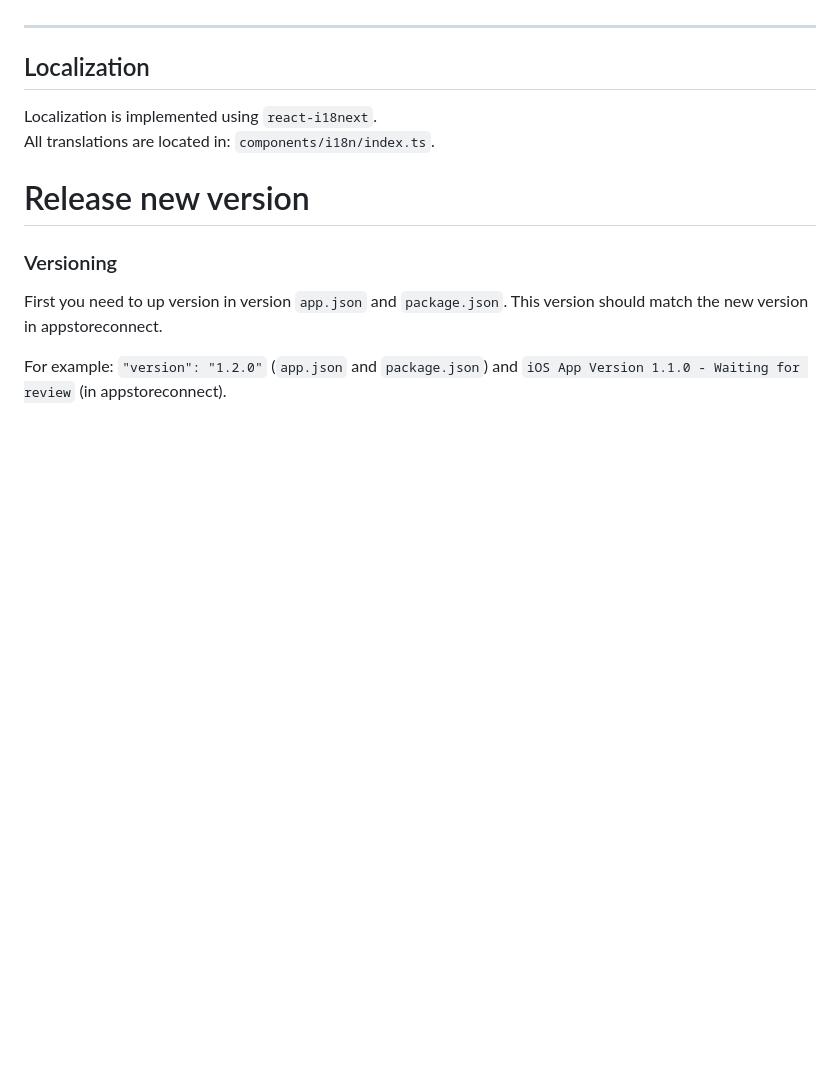
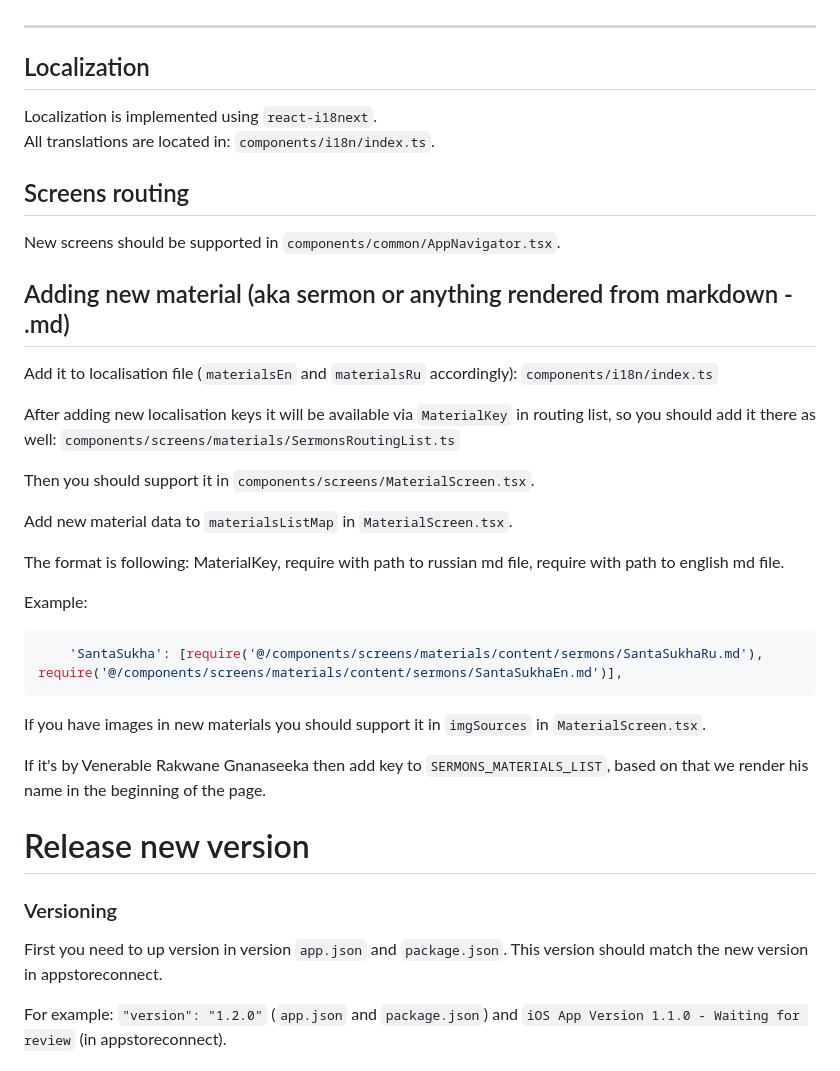
Before and after one commit to Kotebus/Bhavana, a Markdown page: README.md, the part around the change. Drawn GitHub-style; blank space fills up the shorter version.

Commit message:
More README

````diff
--- a/README.md
+++ b/README.md
@@ -198,6 +198,36 @@ All translations are located in: `components/i18n/index.ts`.
 [//]: # ()
 [//]: # (Локализация сделана через `react-i18next`, все переводы находятся в `components/i18n/index.ts`.)
 
+## Screens routing
+
+New screens should be supported in `components/common/AppNavigator.tsx`.
+
+## Adding new material (aka sermon or anything rendered from markdown - .md)
+
+Add it to localisation file (`materialsEn` and `materialsRu` accordingly): `components/i18n/index.ts`
+
+After adding new localisation keys it will be available via `MaterialKey` in routing list, so you should add it there as
+well: `components/screens/materials/SermonsRoutingList.ts`
+
+Then you should support it in `components/screens/MaterialScreen.tsx`.
+
+Add new material data to `materialsListMap` in `MaterialScreen.tsx`.
+
+The format is following: MaterialKey, require with path to russian md file, require with path to english md file.
+
+Example:
+```typescript
+    'SantaSukha': [require('@/components/screens/materials/content/sermons/SantaSukhaRu.md'), require('@/components/screens/materials/content/sermons/SantaSukhaEn.md')],
+```
+
+If you have images in new materials you should support it in `imgSources` in `MaterialScreen.tsx`.
+
+If it's by Venerable Rakwane Gnanaseeka then add key to `SERMONS_MATERIALS_LIST`, based on that we render his name in
+the beginning of the page.
+
+
+
+
 # Release new version
 
 ### Versioning
````
